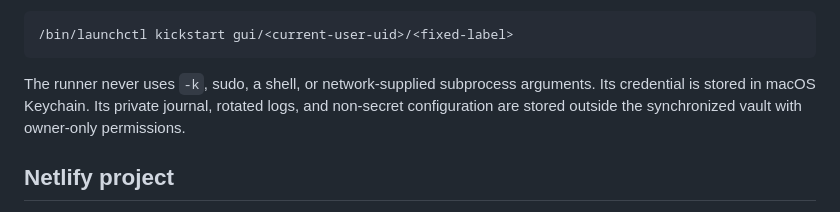
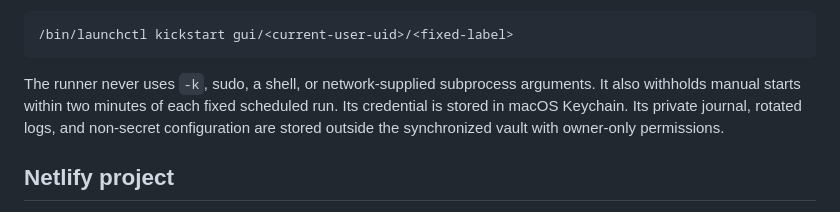
Before and after one commit to jajuangarrett-ctrl/vault-control-center, a Markdown page: docs/REMOTE_AUTOMATION.md, the part around the change. Rendered like a GitHub page.

Commit message:
Document secure automation release safeguards

````diff
--- a/docs/REMOTE_AUTOMATION.md
+++ b/docs/REMOTE_AUTOMATION.md
@@ -23,7 +23,7 @@ The broker requires separate Netlify environment secrets for clients and the exe
 /bin/launchctl kickstart gui/<current-user-uid>/<fixed-label>
 ```
 
-The runner never uses `-k`, sudo, a shell, or network-supplied subprocess arguments. Its credential is stored in macOS Keychain. Its private journal, rotated logs, and non-secret configuration are stored outside the synchronized vault with owner-only permissions.
+The runner never uses `-k`, sudo, a shell, or network-supplied subprocess arguments. It also withholds manual starts within two minutes of each fixed scheduled run. Its credential is stored in macOS Keychain. Its private journal, rotated logs, and non-secret configuration are stored outside the synchronized vault with owner-only permissions.
 
 ## Netlify project
 
````
Also changed, not shown: CHANGELOG.md (+2 -0 lines).
